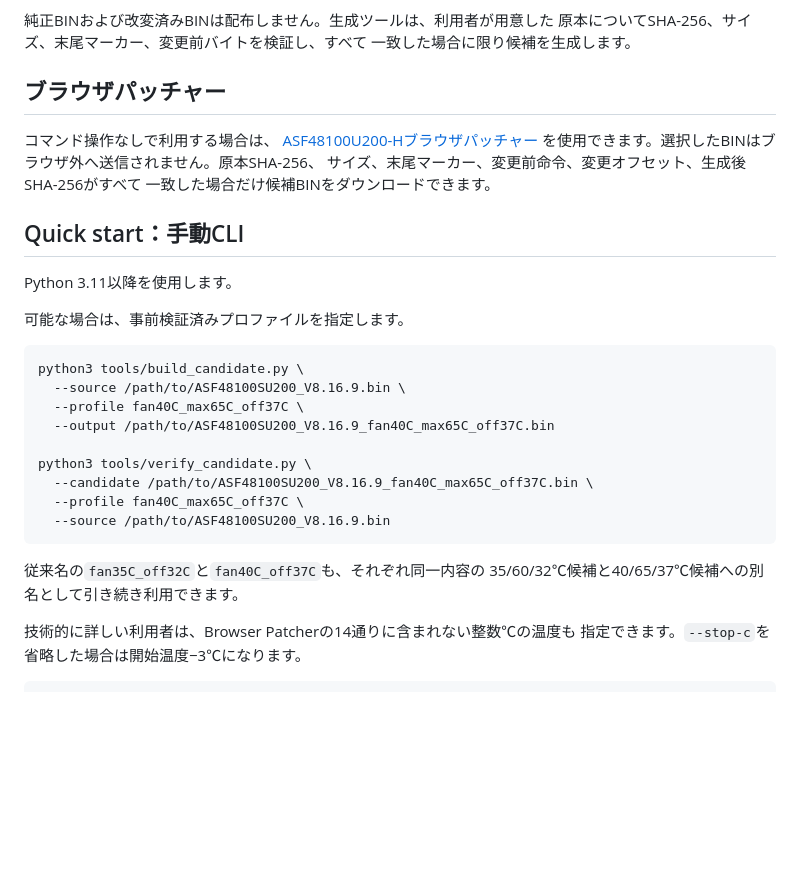
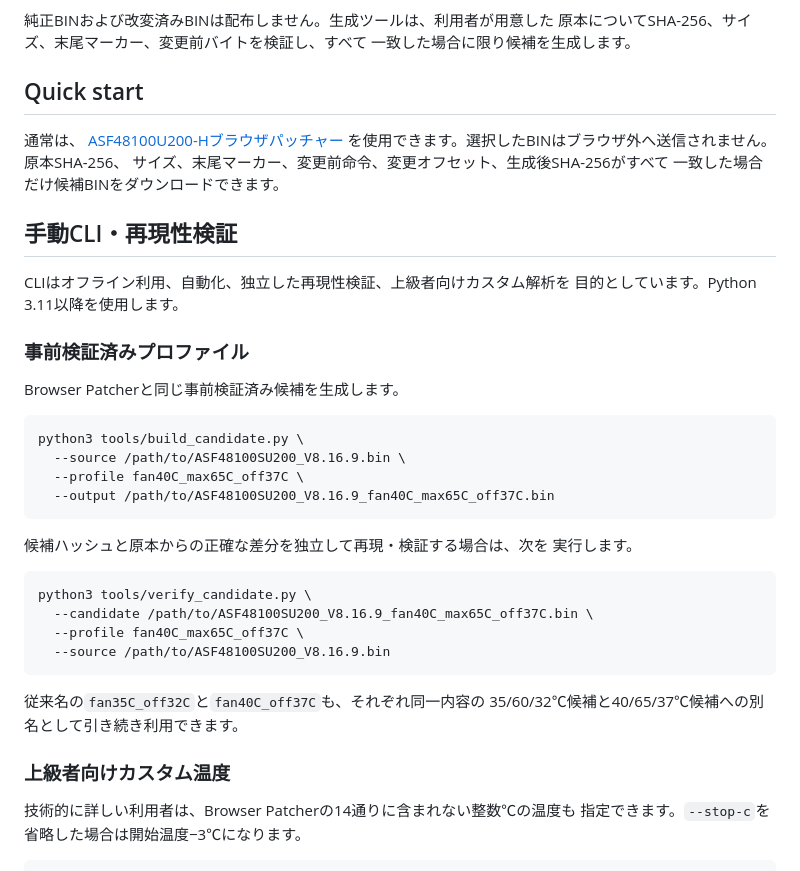
Before and after one commit to yudaihata/srne-asf48100u200-h-fan-control, a Markdown page: README.ja.md, the part around one of its changes. GitHub-like rendering; blank space fills up the shorter version.

Commit message:
Make browser patcher the primary quick start (#6)

````diff
--- a/README.ja.md
+++ b/README.ja.md
@@ -28,26 +28,34 @@ SRNE `ASF48100U200-H` のファームウェア
 原本についてSHA-256、サイズ、末尾マーカー、変更前バイトを検証し、すべて
 一致した場合に限り候補を生成します。
 
-## ブラウザパッチャー
+## Quick start
 
-コマンド操作なしで利用する場合は、
+通常は、
 [ASF48100U200-Hブラウザパッチャー](https://yudaihata.github.io/srne-asf48100u200-h-fan-control/)
 を使用できます。選択したBINはブラウザ外へ送信されません。原本SHA-256、
 サイズ、末尾マーカー、変更前命令、変更オフセット、生成後SHA-256がすべて
 一致した場合だけ候補BINをダウンロードできます。
 
-## Quick start：手動CLI
+## 手動CLI・再現性検証
 
-Python 3.11以降を使用します。
+CLIはオフライン利用、自動化、独立した再現性検証、上級者向けカスタム解析を
+目的としています。Python 3.11以降を使用します。
 
-可能な場合は、事前検証済みプロファイルを指定します。
+### 事前検証済みプロファイル
+
+Browser Patcherと同じ事前検証済み候補を生成します。
 
 ```bash
 python3 tools/build_candidate.py \
   --source /path/to/ASF48100SU200_V8.16.9.bin \
   --profile fan40C_max65C_off37C \
   --output /path/to/ASF48100SU200_V8.16.9_fan40C_max65C_off37C.bin
+```
 
+候補ハッシュと原本からの正確な差分を独立して再現・検証する場合は、次を
+実行します。
+
+```bash
 python3 tools/verify_candidate.py \
   --candidate /path/to/ASF48100SU200_V8.16.9_fan40C_max65C_off37C.bin \
   --profile fan40C_max65C_off37C \
@@ -56,6 +64,8 @@ python3 tools/verify_candidate.py \
 
 従来名の`fan35C_off32C`と`fan40C_off37C`も、それぞれ同一内容の
 35/60/32℃候補と40/65/37℃候補への別名として引き続き利用できます。
+
+### 上級者向けカスタム温度
 
 技術的に詳しい利用者は、Browser Patcherの14通りに含まれない整数℃の温度も
 指定できます。`--stop-c`を省略した場合は開始温度−3℃になります。
````
Also changed, not shown: other parts of README.ja.md (+3 -3 lines), README.md (+18 -7 lines).
